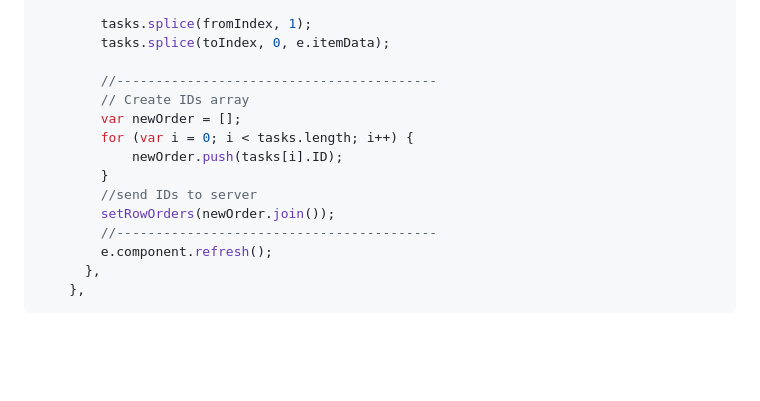
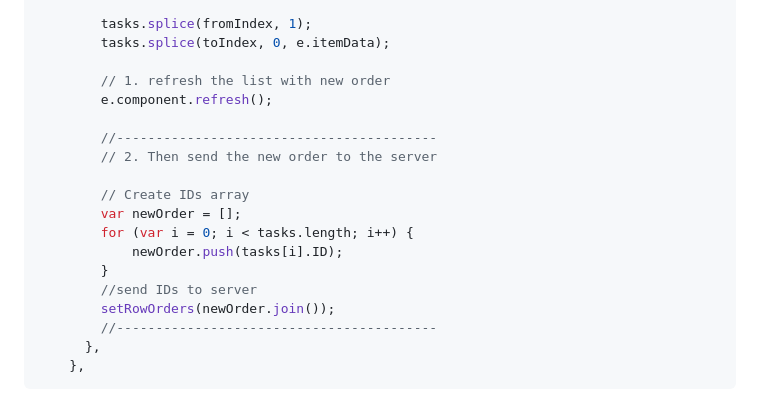
Before and after one commit to burakbasaranb/DevExtreme-dxDataGrid-CRUD-and-Row-Reordering-Example, a Markdown page: README.md, the part around the change. GitHub-like rendering; blank space fills up the shorter version.

````diff
--- a/README.md
+++ b/README.md
@@ -86,7 +86,12 @@ rowDragging: {
         tasks.splice(fromIndex, 1);
         tasks.splice(toIndex, 0, e.itemData);
 
+        // 1. refresh the list with new order
+        e.component.refresh();
+
         //-----------------------------------------
+        // 2. Then send the new order to the server
+
         // Create IDs array
         var newOrder = [];
         for (var i = 0; i < tasks.length; i++) {
@@ -95,7 +100,6 @@ rowDragging: {
         //send IDs to server
         setRowOrders(newOrder.join());
         //-----------------------------------------
-        e.component.refresh();
       },
     },
 ```
````
